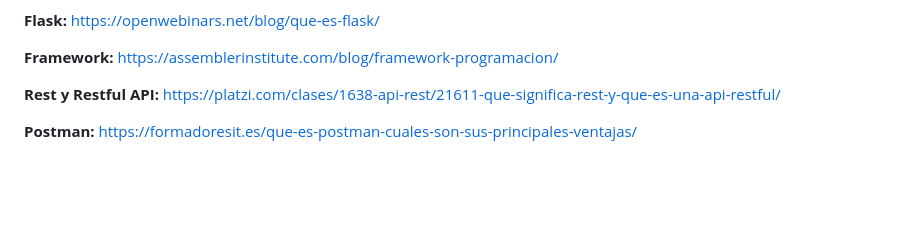
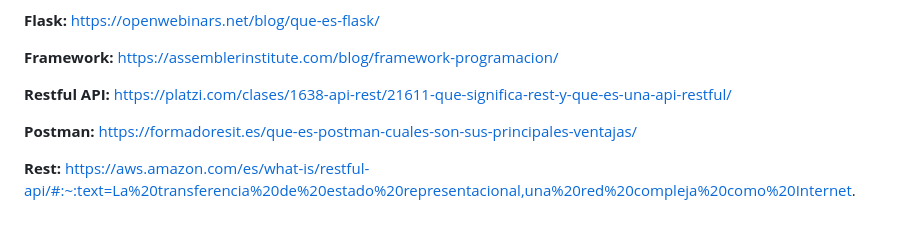
Before and after one commit to sergioarcila99/Implementacion-de-un-Crud-con-Python-Flask-MongoDB-y-RestFul-API, a Markdown page: README.md, the part around the change. Drawn GitHub-style; blank space fills up the shorter version.

```diff
--- a/README.md
+++ b/README.md
@@ -241,6 +241,8 @@ Este entorno ofrece una GUI que facilita a los desarrolladores el envío de soli
 
 **Framework:** https://assemblerinstitute.com/blog/framework-programacion/
 
-**Rest y Restful API:** https://platzi.com/clases/1638-api-rest/21611-que-significa-rest-y-que-es-una-api-restful/
+**Restful API:** https://platzi.com/clases/1638-api-rest/21611-que-significa-rest-y-que-es-una-api-restful/
 
 **Postman:** https://formadoresit.es/que-es-postman-cuales-son-sus-principales-ventajas/
+
+**Rest:** https://aws.amazon.com/es/what-is/restful-api/#:~:text=La%20transferencia%20de%20estado%20representacional,una%20red%20compleja%20como%20Internet.
```
